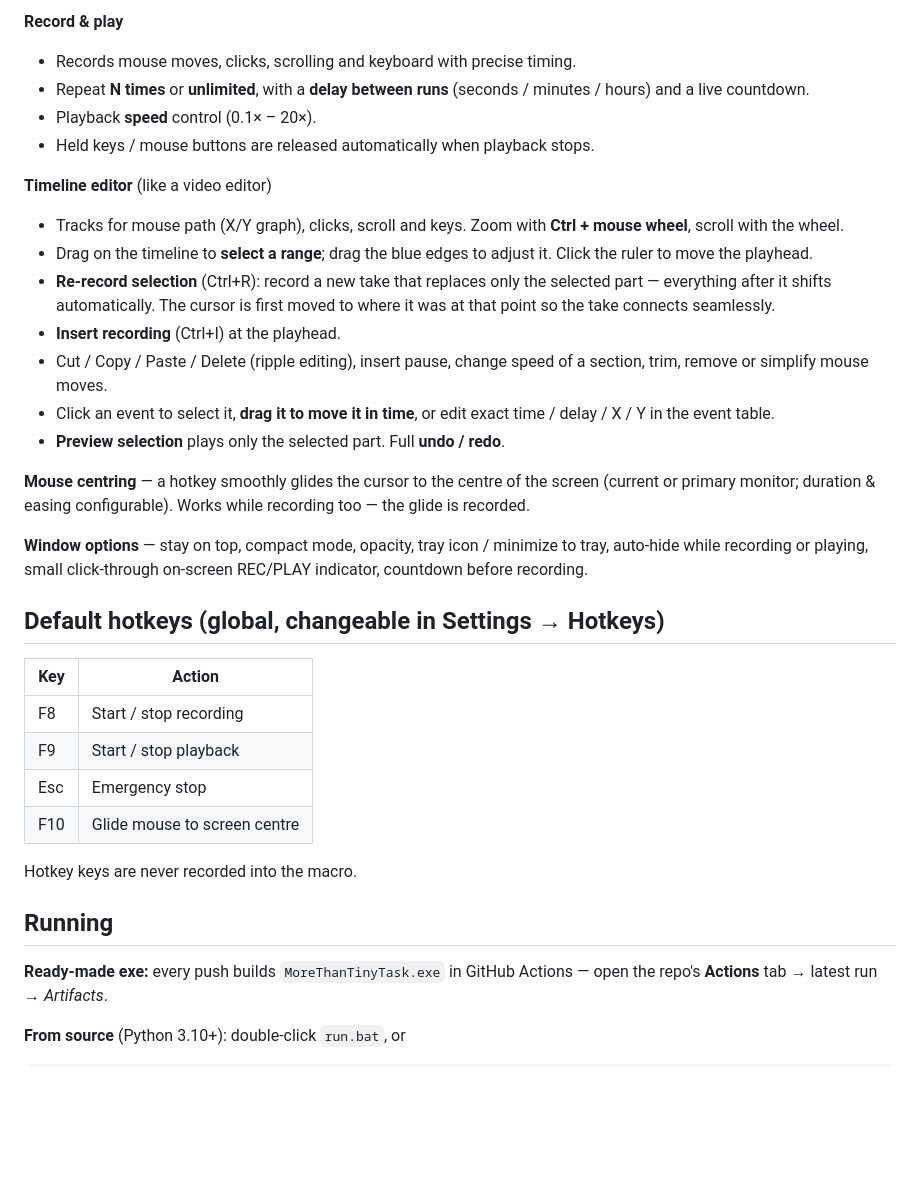
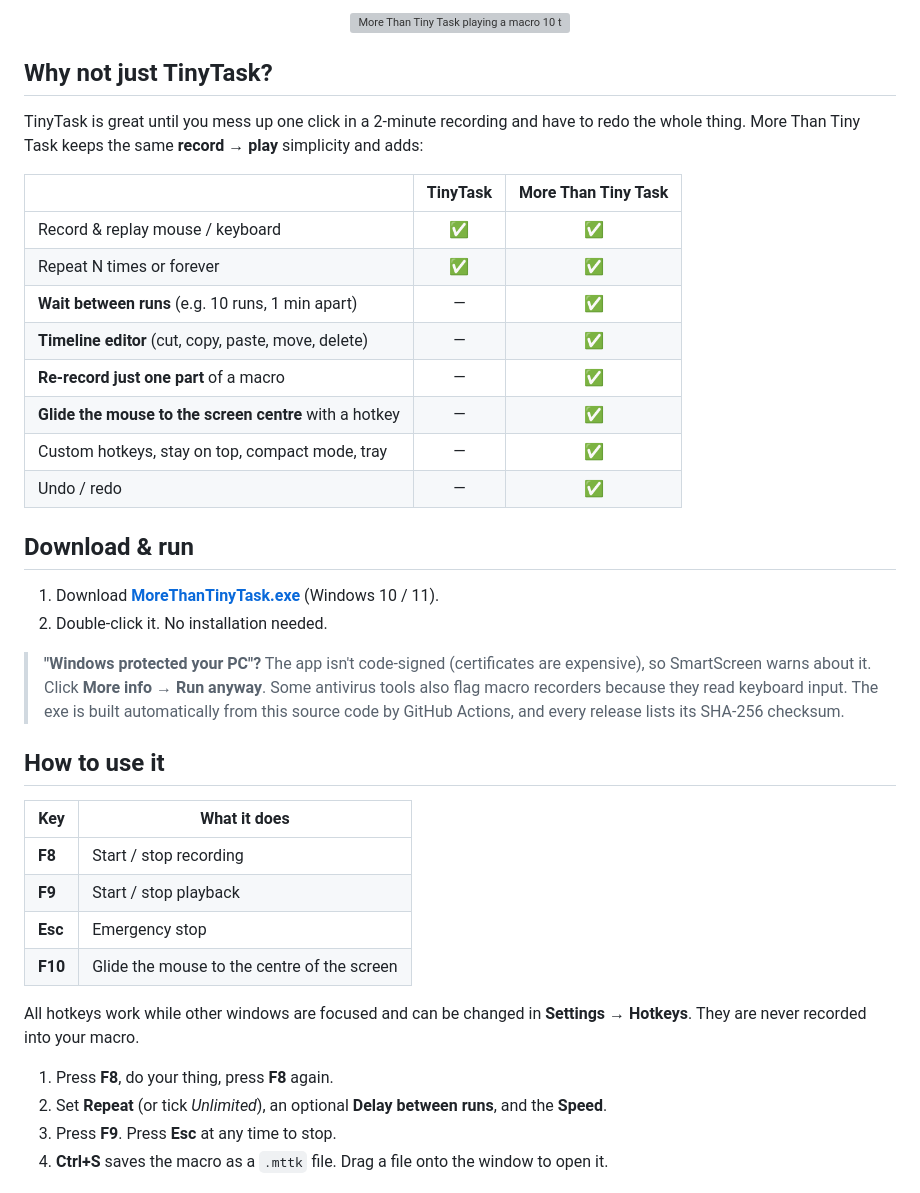
Before and after one commit to BarBaroNN/more-than-tiny-task, a Markdown page: README.md, the part around one of its changes. Drawn GitHub-style; blank space fills up the shorter version; grey boxes are pictures that could not be loaded.

```diff
--- a/README.md
+++ b/README.md
@@ -8,36 +13,44 @@ A macro recorder for Windows in the spirit of TinyTask: record your mouse & keyb
 
-**Record & play**
-- Records mouse moves, clicks, scrolling and keyboard with precise timing.
-- Repeat **N times** or **unlimited**, with a **delay between runs** (seconds / minutes / hours) and a live countdown.
-- Playback **speed** control (0.1× – 20×).
-- Held keys / mouse buttons are released automatically when playback stops.
+<img src="docs/preview-playback.gif" alt="More Than Tiny Task playing a macro 10 times with a 1-minute delay" width="900">
 
-**Timeline editor** (like a video editor)
-- Tracks for mouse path (X/Y graph), clicks, scroll and keys. Zoom with **Ctrl + mouse wheel**, scroll with the wheel.
-- Drag on the timeline to **select a range**; drag the blue edges to adjust it. Click the ruler to move the playhead.
-- **Re-record selection** (Ctrl+R): record a new take that replaces only the selected part — everything after it shifts automatically. The cursor is first moved to where it was at that point so the take connects seamlessly.
-- **Insert recording** (Ctrl+I) at the playhead.
-- Cut / Copy / Paste / Delete (ripple editing), insert pause, change speed of a section, trim, remove or simplify mouse moves.
-- Click an event to select it, **drag it to move it in time**, or edit exact time / delay / X / Y in the event table.
-- **Preview selection** plays only the selected part. Full **undo / redo**.
+</div>
 
-**Mouse centring** — a hotkey smoothly glides the cursor to the centre of the screen (current or primary monitor; duration & easing configurable). Works while recording too — the glide is recorded.
+## Why not just TinyTask?
 
-**Window options** — stay on top, compact mode, opacity, tray icon / minimize to tray, auto-hide while recording or playing, small click-through on-screen REC/PLAY indicator, countdown before recording.
+TinyTask is great until you mess up one click in a 2-minute recording and have to redo the whole thing.
+More Than Tiny Task keeps the same **record → play** simplicity and adds:
 
-## Default hotkeys (global, changeable in Settings → Hotkeys)
+| | TinyTask | More Than Tiny Task |
+|---|:---:|:---:|
+| Record & replay mouse / keyboard | ✅ | ✅ |
+| Repeat N times or forever | ✅ | ✅ |
+| **Wait between runs** (e.g. 10 runs, 1 min apart) | — | ✅ |
+| **Timeline editor** (cut, copy, paste, move, delete) | — | ✅ |
+| **Re-record just one part** of a macro | — | ✅ |
+| **Glide the mouse to the screen centre** with a hotkey | — | ✅ |
+| Custom hotkeys, stay on top, compact mode, tray | — | ✅ |
+| Undo / redo | — | ✅ |
 
-| Key | Action |
-|-----|--------|
-| F8  | Start / stop recording |
-| F9  | Start / stop playback |
-| Esc | Emergency stop |
-| F10 | Glide mouse to screen centre |
+## Download & run
 
-Hotkey keys are never recorded into the macro.
+1. Download **[MoreThanTinyTask.exe](https://github.com/BarBaroNN/more-than-tiny-task/releases/latest/download/MoreThanTinyTask.exe)** (Windows 10 / 11).
+2. Double-click it. No installation needed.
 
-## Running
+> **"Windows protected your PC"?** The app isn't code-signed (certificates are expensive), so SmartScreen warns about it. Click **More info → Run anyway**. Some antivirus tools also flag macro recorders because they read keyboard input. The exe is built automatically from this source code by GitHub Actions, and every release lists its SHA-256 checksum.
 
-**Ready-made exe:** every push builds `MoreThanTinyTask.exe` in GitHub Actions — open the repo's **Actions** tab → latest run → *Artifacts*.
+## How to use it
 
-**From source** (Python 3.10+): double-click `run.bat`, or
+| Key | What it does |
+|-----|--------------|
+| **F8**  | Start / stop recording |
+| **F9**  | Start / stop playback |
+| **Esc** | Emergency stop |
+| **F10** | Glide the mouse to the centre of the screen |
+
+All hotkeys work while other windows are focused and can be changed in **Settings → Hotkeys**. They are never recorded into your macro.
+
+1. Press **F8**, do your thing, press **F8** again.
+2. Set **Repeat** (or tick *Unlimited*), an optional **Delay between runs**, and the **Speed**.
+3. Press **F9**. Press **Esc** at any time to stop.
+4. **Ctrl+S** saves the macro as a `.mttk` file. Drag a file onto the window to open it.
+
```
Also changed, not shown: other parts of README.md (+52 -14 lines), RELEASING.md (added, +14 -0 lines), docs/preview-compact.png (added), docs/preview-editor.png (added), docs/preview-hotkeys.png (added), docs/preview-rerecord.png (added), docs/screenshot.png (deleted), 3 other files.
